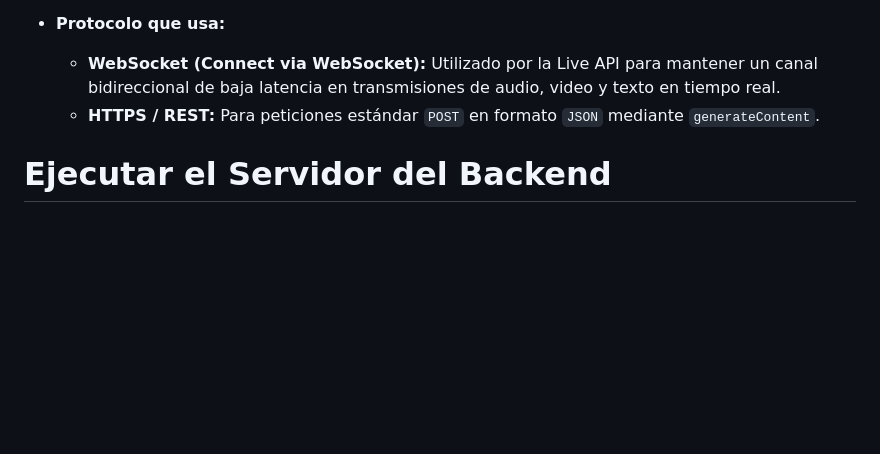
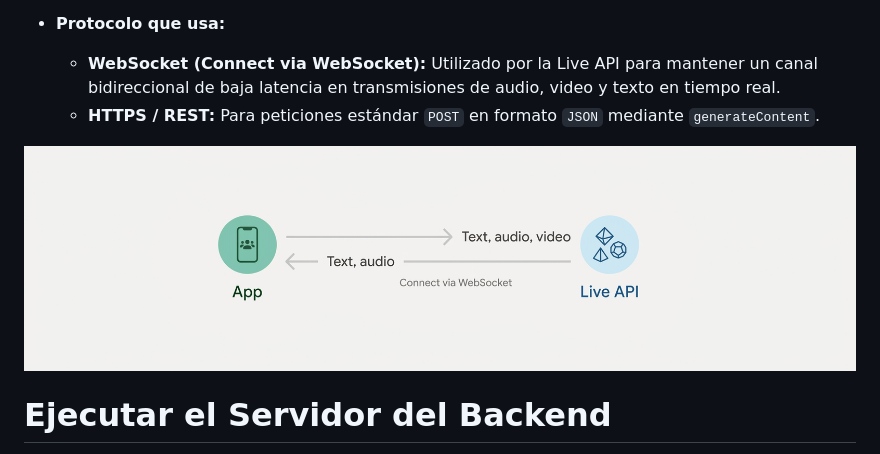
Before and after one commit to Comodrop/Asistente_Digital_De_Clinica_Dental, a Markdown page: README.md, the part around the change. Drawn GitHub-style; pictures changed too: Imagenes/DescripcionApi.jpg (added); blank space fills up the shorter version.

Commit message:
DescripcionApi imagen

```diff
--- a/README.md
+++ b/README.md
@@ -100,6 +100,8 @@ La API de Gemini actúa como un servicio capaz de procesar interacción multimod
   * **WebSocket (Connect via WebSocket):** Utilizado por la Live API para mantener un canal bidireccional de baja latencia en transmisiones de audio, video y texto en tiempo real.
   * **HTTPS / REST:** Para peticiones estándar `POST` en formato `JSON` mediante `generateContent`.
 
+![DescripcionApi](Imagenes/DescripcionApi.jpg)
+
 # Ejecutar el Servidor del Backend
 Para que la interfaz ejecute las instrucciones se debe de inicializar el servidor. En el cmd ubicarse en la ruta __Backend/server.js__ y ejecutar el comando:
 >node server.js
```
